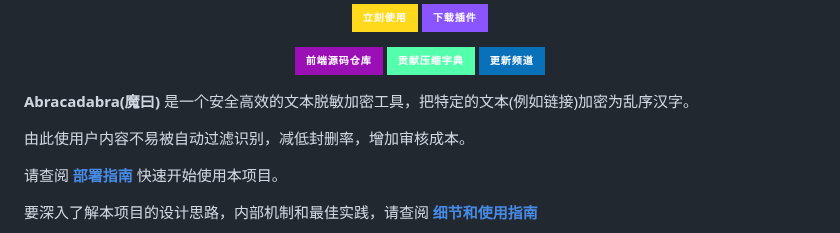
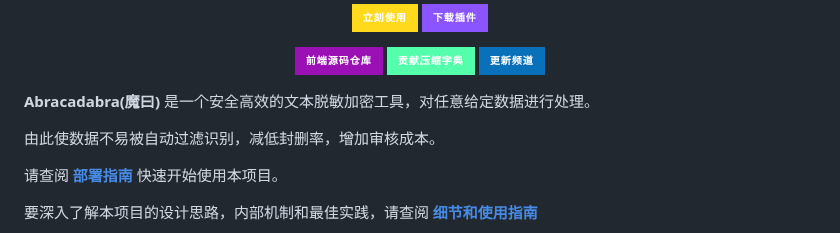
Before and after one commit to nonomal/Abracadabra, a Markdown page: README.md, the part around the change. Drawn GitHub-style; badges without logos.

```diff
--- a/README.md
+++ b/README.md
@@ -33,9 +33,9 @@
 
 </div>
 
-**Abracadabra(魔曰)** 是一个安全高效的文本脱敏加密工具，把特定的文本(例如链接)加密为乱序汉字。
+**Abracadabra(魔曰)** 是一个安全高效的文本脱敏加密工具，对任意给定数据进行处理。
 
-由此使用户内容不易被自动过滤识别，减低封删率，增加审核成本。
+由此使数据不易被自动过滤识别，减低封删率，增加审核成本。
 
 请查阅 [**部署指南**](DEPLOY.md) 快速开始使用本项目。
 
```
